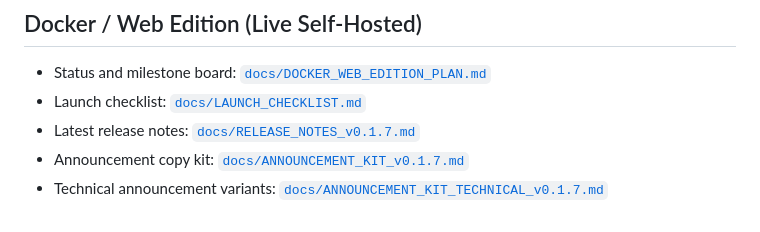
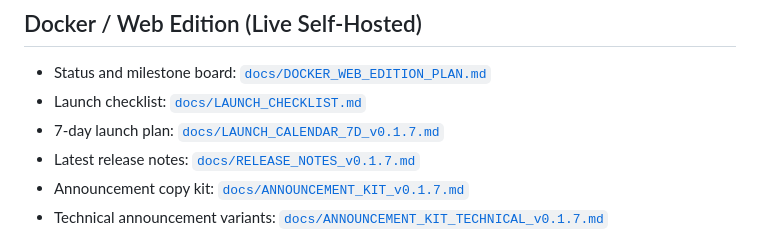
Before and after one commit to synryzen/6X-Protocol, a Markdown page: README.md, the part around the change. Rendered like a GitHub page.

Commit message:
docs: add 7-day launch calendar for v0.1.7

```diff
--- a/README.md
+++ b/README.md
@@ -112,6 +112,7 @@ See:
 ## Docker / Web Edition (Live Self-Hosted)
 - Status and milestone board: [`docs/DOCKER_WEB_EDITION_PLAN.md`](docs/DOCKER_WEB_EDITION_PLAN.md)
 - Launch checklist: [`docs/LAUNCH_CHECKLIST.md`](docs/LAUNCH_CHECKLIST.md)
+- 7-day launch plan: [`docs/LAUNCH_CALENDAR_7D_v0.1.7.md`](docs/LAUNCH_CALENDAR_7D_v0.1.7.md)
 - Latest release notes: [`docs/RELEASE_NOTES_v0.1.7.md`](docs/RELEASE_NOTES_v0.1.7.md)
 - Announcement copy kit: [`docs/ANNOUNCEMENT_KIT_v0.1.7.md`](docs/ANNOUNCEMENT_KIT_v0.1.7.md)
 - Technical announcement variants: [`docs/ANNOUNCEMENT_KIT_TECHNICAL_v0.1.7.md`](docs/ANNOUNCEMENT_KIT_TECHNICAL_v0.1.7.md)
```
Also changed, not shown: docs/LAUNCH_CALENDAR_7D_v0.1.7.md (added, +168 -0 lines).
